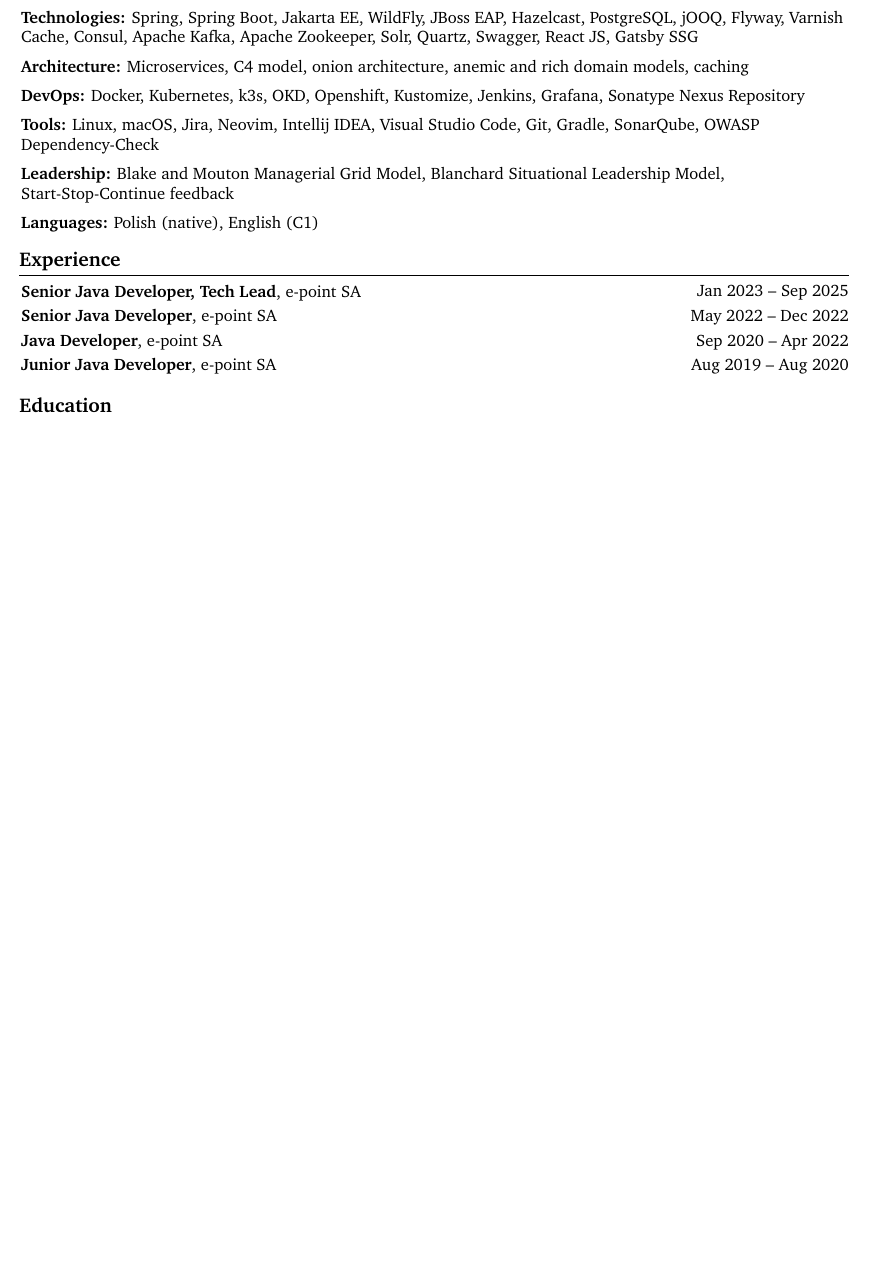
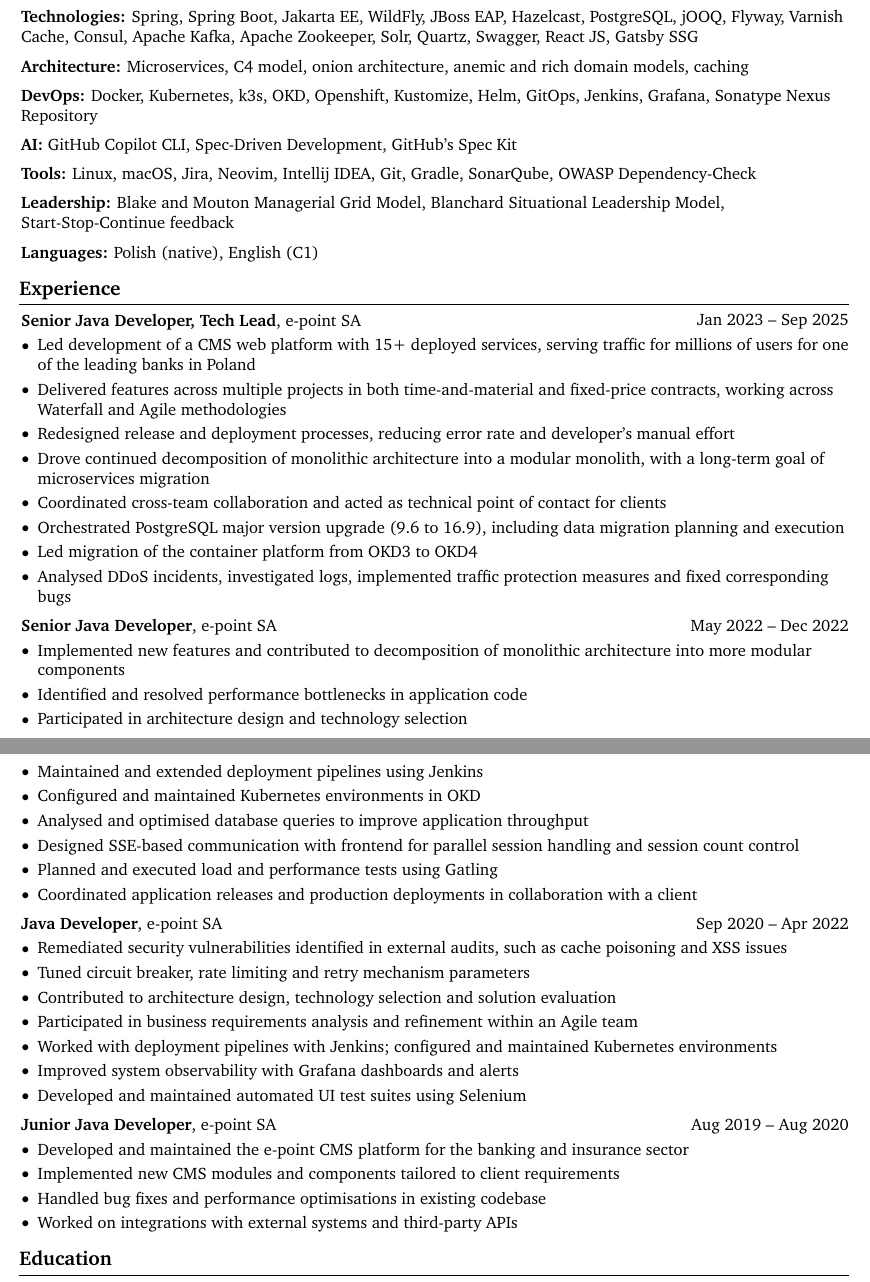
Before and after one commit to gregg127/homepage, a LaTeX CV (cv/Grzegorz-Golebiowski-Java-Tech-Lead-CV.tex): part of the page before the commit and two parts of pages 1 and 2 of 2 after it, the two joined at a grey line, cut so that both start at the same text, the shorter picture padded with empty space. Compiled offline with pdfLaTeX.

Commit message:
Update CV

```diff
--- a/cv/Grzegorz-Golebiowski-Java-Tech-Lead-CV.tex
+++ b/cv/Grzegorz-Golebiowski-Java-Tech-Lead-CV.tex
@@ -245,14 +245,20 @@
 
 \begin{onecolentry}
   \textbf{DevOps:} Docker, Kubernetes, k3s, OKD, Openshift,
-  Kustomize, Jenkins, Grafana, Sonatype Nexus Repository
+  Kustomize, Helm, GitOps, Jenkins, Grafana, Sonatype Nexus Repository
 \end{onecolentry}
 
 \vspace{0.2 cm}
 
 \begin{onecolentry}
-  \textbf{Tools:} Linux, macOS, Jira, Neovim, Intellij IDEA, Visual
-  Studio Code, Git, Gradle, SonarQube, OWASP Dependency-Check
+  \textbf{AI:} GitHub Copilot CLI, Spec-Driven Development, GitHub's Spec Kit
+\end{onecolentry}
+
+\vspace{0.2 cm}
+
+\begin{onecolentry}
+  \textbf{Tools:} Linux, macOS, Jira, Neovim, Intellij IDEA, Git,
+  Gradle, SonarQube, OWASP Dependency-Check
 \end{onecolentry}
 
 \vspace{0.2 cm}
@@ -280,62 +286,94 @@
   \href{https://www.e-point.com/}{e-point SA}
 \end{twocolentry}
 \vspace{0.10 cm}
-% \begin{onecolentry}
-%   \begin{highlights}
-%   \item Led project with 10+ team members and over 20 services
-%   \item Shiped over X features in time and material model
-%   \item Led X project in sprint methodology
-%   \item Redesigned release and deployment processes to meet needs of
-%     ... which resulted in reduction of time consumption and fewer errors
-%   \item Continued to crush monolithic architecture
-%   \item Cross team collaboration
-%   \item Implemented periodic vulnerability scanning procedure using
-%     OWASP Dependency-Check
-%   \item Established Docker image vulnerability scanning process using Trivy
-%   \end{highlights}
-% \end{onecolentry}
-% \vspace{0.2 cm}
+\begin{onecolentry}
+  \begin{highlights}
+  \item Led development of a CMS web platform with 15+ deployed
+    services, serving traffic for millions of users for one of the leading
+    banks in Poland
+  \item Delivered features across multiple projects in both
+    time-and-material and fixed-price contracts, working across
+    Waterfall and Agile methodologies
+  \item Redesigned release and deployment processes, reducing error
+    rate and developer's manual effort
+  \item Drove continued decomposition of monolithic architecture into
+    a modular monolith, with a long-term goal of microservices
+    migration
+  \item Coordinated cross-team collaboration and acted as technical
+    point of contact for clients
+  \item Orchestrated PostgreSQL major version upgrade (9.6 to 16.9),
+    including data migration planning and execution
+  \item Led migration of the container platform from OKD3 to OKD4
+  \item Analysed DDoS incidents, investigated logs, implemented
+    traffic protection measures and fixed corresponding bugs
+  \end{highlights}
+\end{onecolentry}
+\vspace{0.2 cm}
 
 \begin{twocolentry}
   { May 2022 – Dec 2022 }
   \textbf{Senior Java Developer}, \href{https://www.e-point.com/}{e-point SA}
 \end{twocolentry}
 \vspace{0.10 cm}
-% \begin{onecolentry}
-%   \begin{highlights}
-%   \item debugging
-%   \item todo
-%   \item todo
-%   \end{highlights}
-% \end{onecolentry}
-% \vspace{0.2 cm}
+\begin{onecolentry}
+  \begin{highlights}
+  \item Implemented new features and contributed to decomposition of
+    monolithic architecture into more modular components
+  \item Identified and resolved performance bottlenecks in application
+    code
+  \item Participated in architecture design and technology selection
+  \item Maintained and extended deployment pipelines using Jenkins
+  \item Configured and maintained Kubernetes environments in OKD
+  \item Analysed and optimised database queries to improve
+    application throughput
+  \item Designed SSE-based communication with frontend for parallel
+    session handling and session count control
+  \item Planned and executed load and performance tests using Gatling
+  \item Coordinated application releases and production deployments
+    in collaboration with a client
+  \end{highlights}
+\end{onecolentry}
+\vspace{0.2 cm}
 
 \begin{twocolentry}
   { Sep 2020 – Apr 2022 }
   \textbf{Java Developer}, \href{https://www.e-point.com/}{e-point SA}
 \end{twocolentry}
 \vspace{0.10 cm}
-% \begin{onecolentry}
-%   \begin{highlights}
-%   \item todo
-%   \item todo
-%   \item todo
-%   \end{highlights}
-% \end{onecolentry}
-% \vspace{0.2 cm}
+\begin{onecolentry}
+  \begin{highlights}
+  \item Remediated security vulnerabilities identified in external
+    audits, such as cache poisoning and XSS issues
+  \item Tuned circuit breaker, rate limiting and retry mechanism
+    parameters
+  \item Contributed to architecture design, technology selection
+    and solution evaluation
+  \item Participated in business requirements analysis and
+    refinement within an Agile team
+  \item Worked with deployment pipelines with Jenkins; configured
+    and maintained Kubernetes environments
+  \item Improved system observability with Grafana dashboards and alerts
+  \item Developed and maintained automated UI test suites using
+    Selenium
+  \end{highlights}
+\end{onecolentry}
+\vspace{0.2 cm}
 
 \begin{twocolentry}
   { Aug 2019 – Aug 2020 }
   \textbf{Junior Java Developer}, \href{https://www.e-point.com/}{e-point SA}
 \end{twocolentry}
 \vspace{0.10 cm}
-% \begin{onecolentry}
-%   \begin{highlights}
-%   \item todo
-%   \item todo
-%   \item todo
-%   \end{highlights}
-% \end{onecolentry}
+\begin{onecolentry}
+  \begin{highlights}
+  \item Developed and maintained the e-point CMS platform for the
+    banking and insurance sector
+  \item Implemented new CMS modules and components tailored to client
+    requirements
+  \item Handled bug fixes and performance optimisations in existing codebase
+  \item Worked on integrations with external systems and third-party APIs
+  \end{highlights}
+\end{onecolentry}
 
 % =======================================================================
 % EDUCATION
```
Also changed, not shown: cv/Grzegorz-Golebiowski-Java-Tech-Lead-CV.tex (6 more changed lines), 1 other file.
